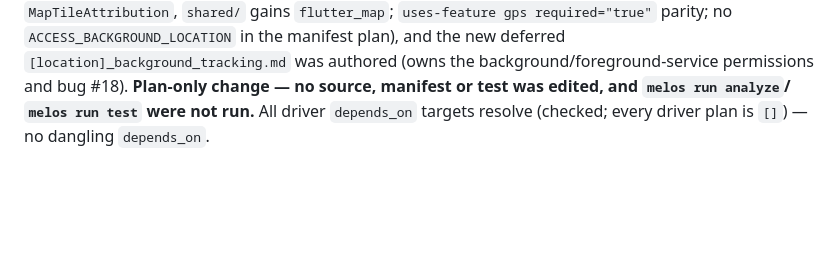
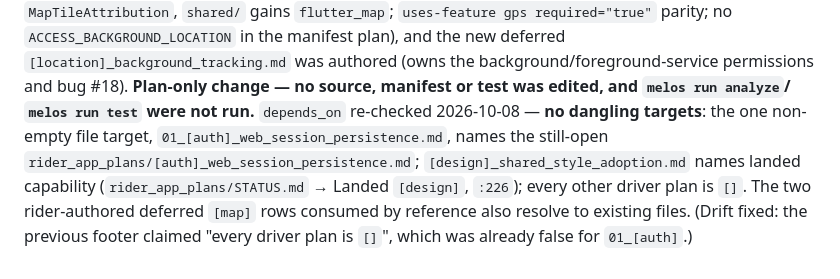
Before and after one commit to apucontilde/ride-hailing-api, a Markdown page: driver_app_plans/STATUS.md, the part around one of its changes. GitHub-like rendering; blank space fills up the shorter version.

```diff
--- a/driver_app_plans/STATUS.md
+++ b/driver_app_plans/STATUS.md
@@ -170,5 +171,10 @@ adopt the rider canonical shared contract and locked decisions verbatim (fully s
 `ACCESS_BACKGROUND_LOCATION` in the manifest plan), and the new deferred
 `[location]_background_tracking.md` was authored (owns the background/foreground-service permissions and
 bug #18). **Plan-only change — no source, manifest or test was edited, and `melos run analyze`/
-`melos run test` were not run.** All driver `depends_on` targets resolve (checked; every driver plan is
-`[]`) — no dangling `depends_on`.
+`melos run test` were not run.** `depends_on` re-checked 2026-10-08 — **no dangling targets**: the one
+non-empty file target, `01_[auth]_web_session_persistence.md`, names the still-open
+`rider_app_plans/[auth]_web_session_persistence.md`; `[design]_shared_style_adoption.md` names landed
+capability (`rider_app_plans/STATUS.md` → Landed `[design]`, `:226`); every other driver plan is `[]`.
+The two rider-authored deferred `[map]` rows consumed by reference also resolve to existing files.
+(Drift fixed: the previous footer claimed "every driver plan is `[]`", which was already false for
+`01_[auth]`.)
```
Also changed, not shown: other parts of driver_app_plans/STATUS.md (+3 -2 lines), api_plans/STATUS.md (+20 -0 lines).
